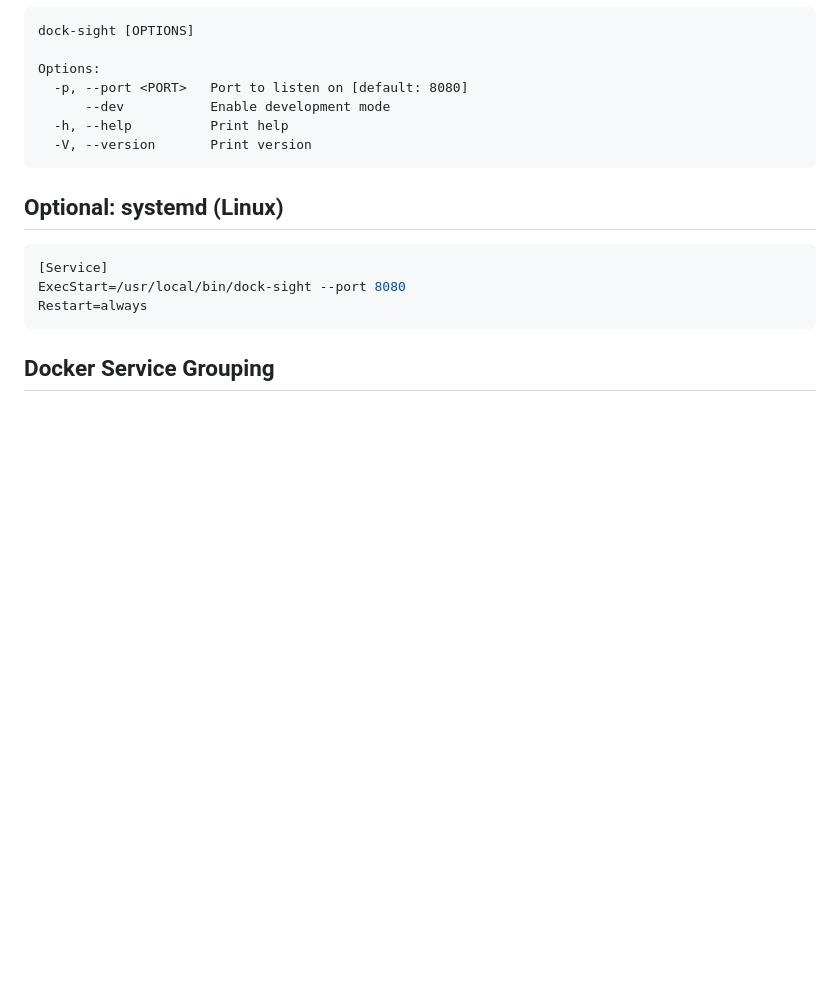
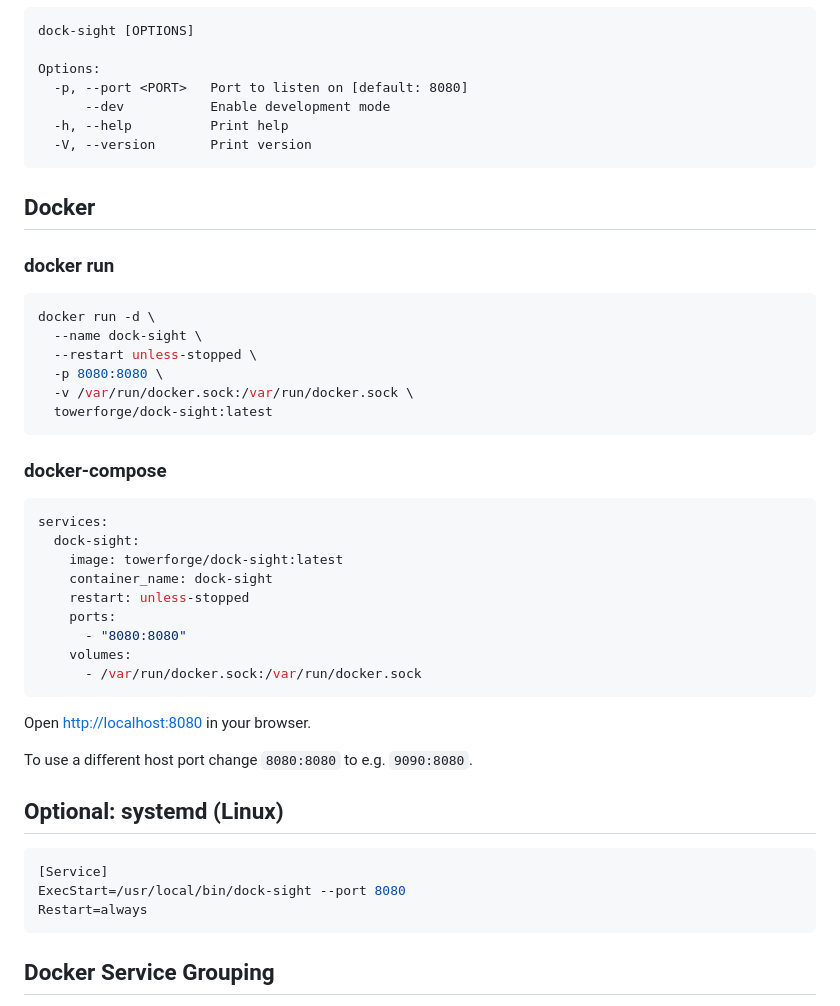
Before and after one commit to towerforge/dock-sight, a Markdown page: README.md, the part around the change. GitHub-like rendering; blank space fills up the shorter version.

Commit message:
Add Docker run and docker-compose instructions to README

````diff
--- a/README.md
+++ b/README.md
@@ -77,6 +77,37 @@ Options:
   -V, --version       Print version
 ```
 
+## Docker
+
+### docker run
+
+```bash
+docker run -d \
+  --name dock-sight \
+  --restart unless-stopped \
+  -p 8080:8080 \
+  -v /var/run/docker.sock:/var/run/docker.sock \
+  towerforge/dock-sight:latest
+```
+
+### docker-compose
+
+```yaml
+services:
+  dock-sight:
+    image: towerforge/dock-sight:latest
+    container_name: dock-sight
+    restart: unless-stopped
+    ports:
+      - "8080:8080"
+    volumes:
+      - /var/run/docker.sock:/var/run/docker.sock
+```
+
+Open [http://localhost:8080](http://localhost:8080) in your browser.
+
+To use a different host port change `8080:8080` to e.g. `9090:8080`.
+
 ## Optional: systemd (Linux)
 
 ```ini
````
